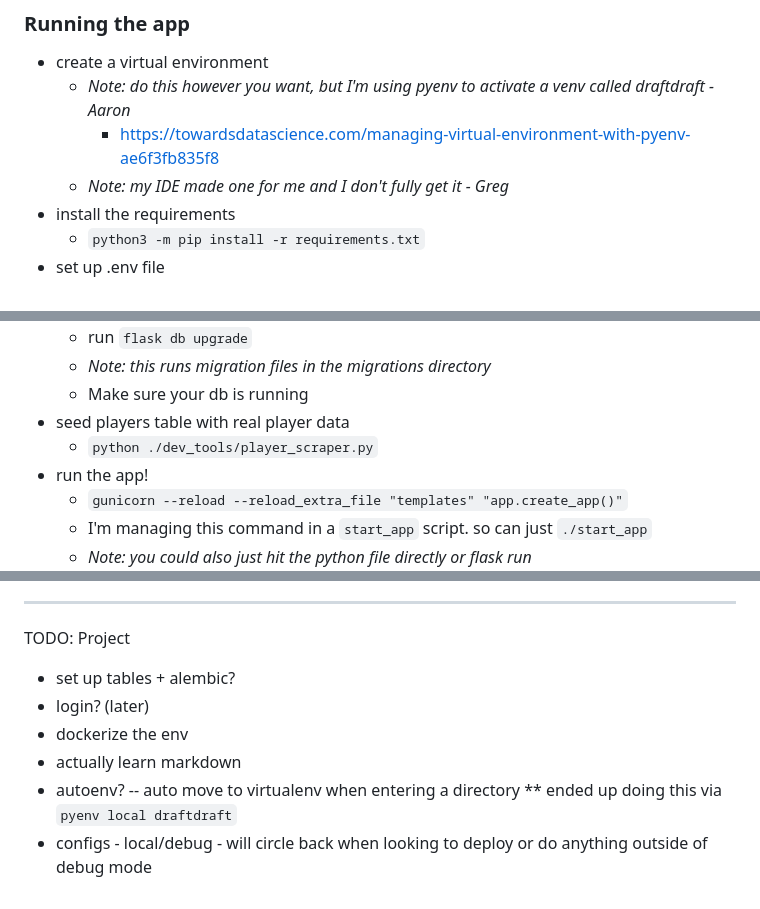
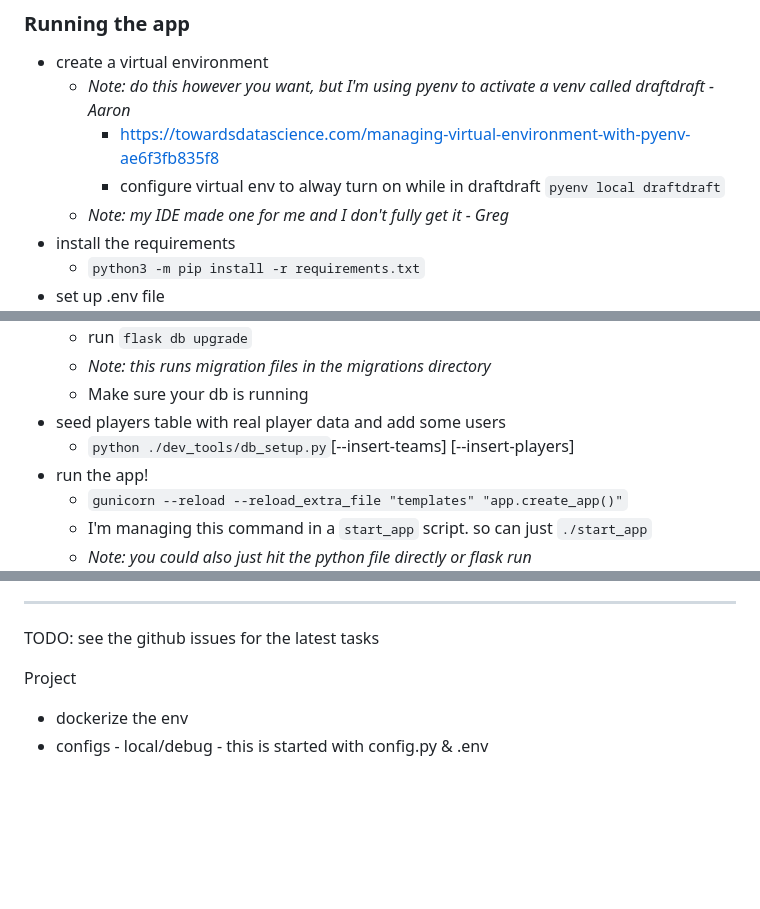
Before and after one commit to ajpodell/draftdraft, a Markdown page: README.md, 3 parts joined by grey strips. Drawn GitHub-style; blank space fills up the shorter version.

```diff
--- a/README.md
+++ b/README.md
@@ -40,6 +40,7 @@
 * create a virtual environment
   * _Note: do this however you want, but I'm using pyenv to activate a venv called draftdraft - Aaron_
     * https://towardsdatascience.com/managing-virtual-environment-with-pyenv-ae6f3fb835f8
+    * configure virtual env to alway turn on while in draftdraft `pyenv local draftdraft`
   * _Note: my IDE made one for me and I don't fully get it - Greg_
 * install the requirements
   * `python3 -m pip install -r requirements.txt`
@@ -54,8 +55,8 @@
   * run `flask db upgrade`
   * _Note: this runs migration files in the migrations directory_
   * Make sure your db is running
-* seed players table with real player data
-  * `python ./dev_tools/player_scraper.py`
+* seed players table with real player data and add some users
+  * `python ./dev_tools/db_setup.py`[--insert-teams] [--insert-players]
 * run the app!
   * `gunicorn --reload --reload_extra_file "templates" "app.create_app()"`
   * I'm managing this command in a `start_app` script. so can just `./start_app`
@@ -80,11 +81,8 @@
 
 ------
 TODO:
+see the github issues for the latest tasks
+
 Project
-* set up tables + alembic?
-* login? (later)
 * dockerize the env
-* actually learn markdown
-* autoenv? -- auto move to virtualenv when entering a directory
-** ended up doing this via `pyenv local draftdraft`
-* configs - local/debug - will circle back when looking to deploy or do anything outside of debug mode
+* configs - local/debug - this is started with config.py & .env
```
